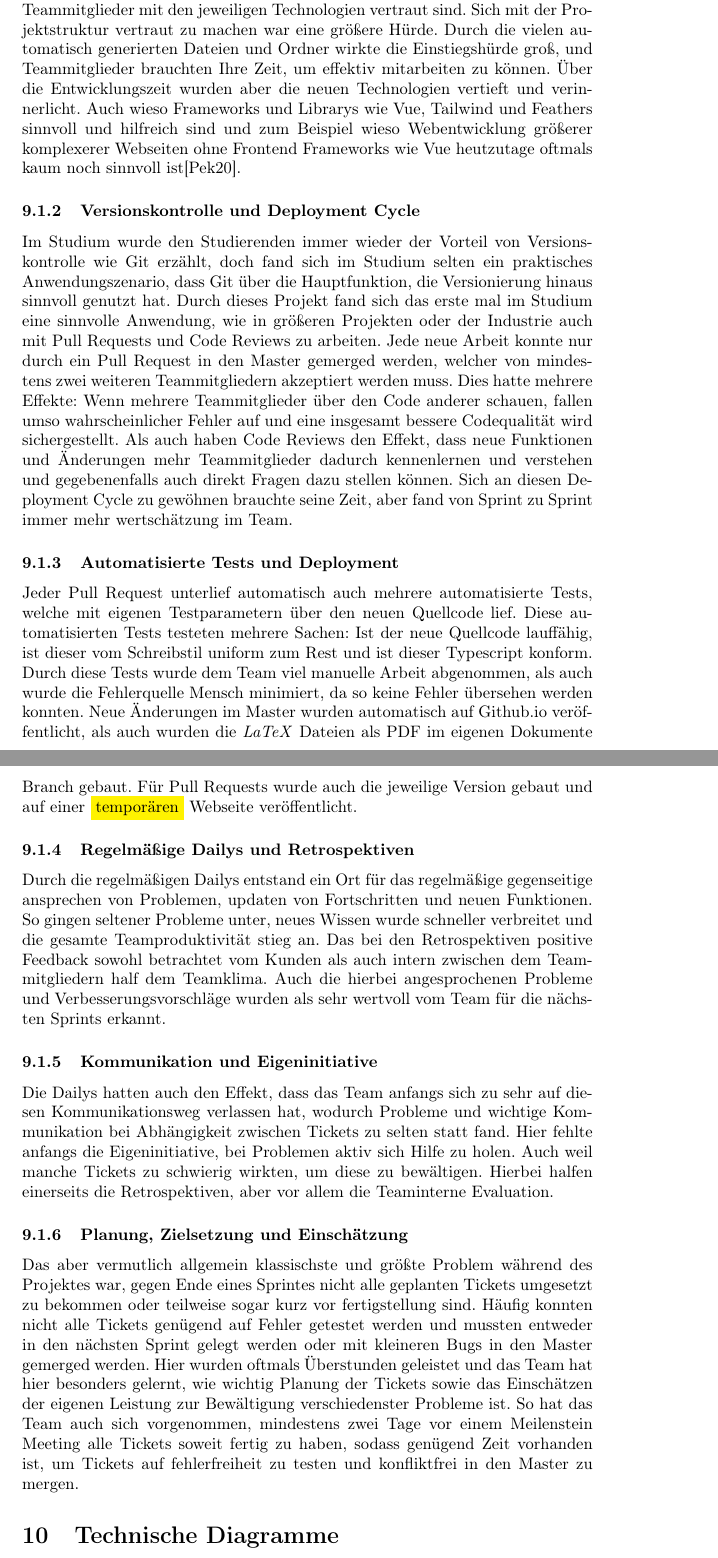
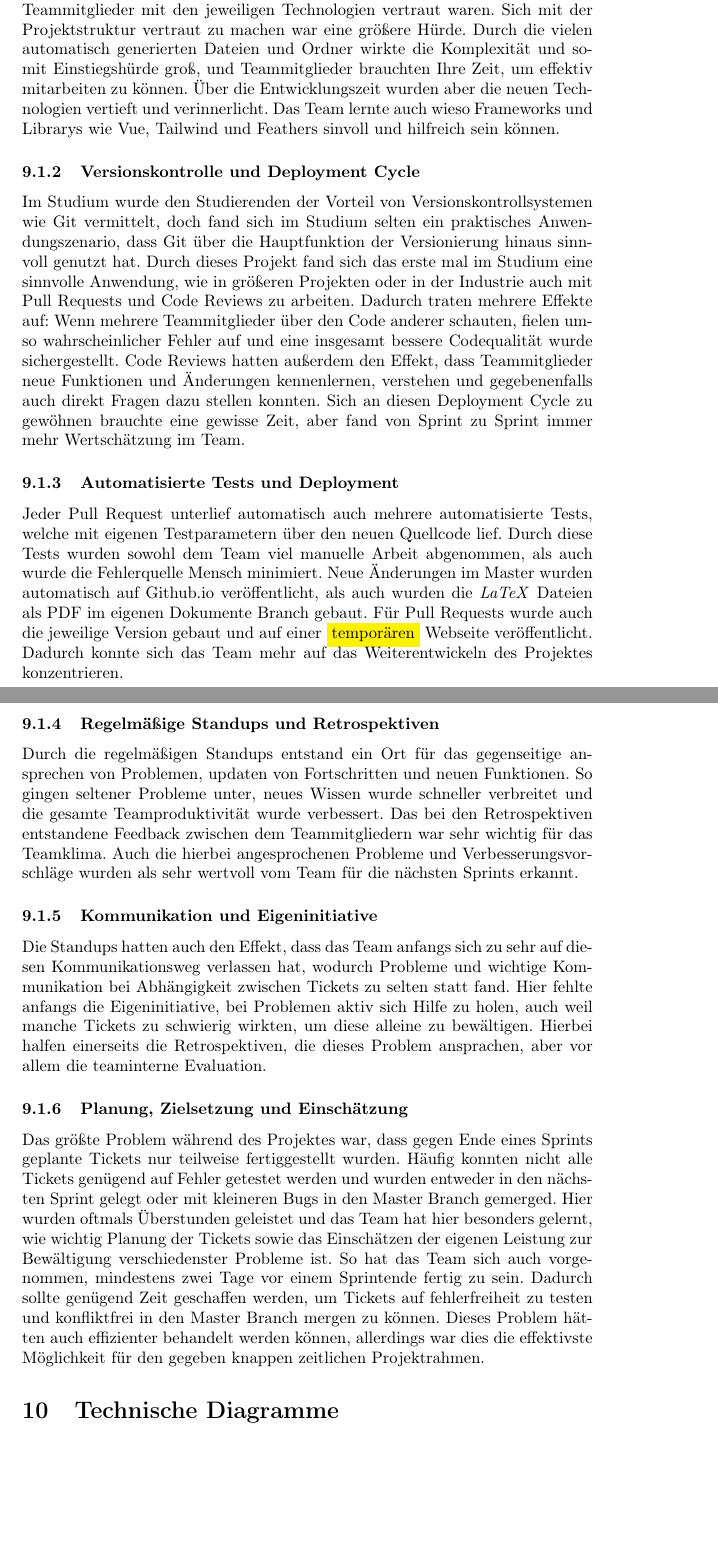
Before and after one commit to project-leek/project-leek, a LaTeX document (docs/report/report.tex): two parts of pages 12 and 13 of 14, joined at a grey line, cut so that both start at the same text, the shorter picture padded with empty space. Compiled offline with pdfLaTeX.

Commit message:
finalized mit jansen

```diff
--- a/docs/report/report.tex
+++ b/docs/report/report.tex
@@ -400,43 +400,44 @@ Auch Codingschemas und -Konventionen wurden neu erlernt und praktisch angewandt.
 
 \subsubsection{Einarbeitung in neue Technologien}
-Zu Beginn des Projektes bestand eine große Differenz, inwieweit die einzelnen Teammitglieder mit den jeweiligen Technologien vertraut sind.
+Zu Beginn des Projektes bestand eine größere Differenz, inwieweit die einzelnen Teammitglieder mit den jeweiligen Technologien vertraut waren.
 Sich mit der Projektstruktur vertraut zu machen war eine größere Hürde.
-Durch die vielen automatisch generierten Dateien und Ordner wirkte die Einstiegshürde groß, und Teammitglieder brauchten Ihre Zeit, um effektiv mitarbeiten zu können.
+Durch die vielen automatisch generierten Dateien und Ordner wirkte die Komplexität und somit Einstiegshürde groß, und Teammitglieder brauchten Ihre Zeit, um effektiv mitarbeiten zu können.
 Über die Entwicklungszeit wurden aber die neuen Technologien vertieft und verinnerlicht.
-Auch wieso Frameworks und Librarys wie Vue, Tailwind und Feathers sinnvoll und hilfreich sind und zum Beispiel wieso Webentwicklung größerer komplexerer Webseiten ohne Frontend Frameworks wie Vue heutzutage oftmals kaum noch sinnvoll ist\cite{stackoverflow:why_Frameworks}.
+Das Team lernte auch wieso Frameworks und Librarys wie Vue, Tailwind und Feathers sinvoll und hilfreich sein können.
 
 \subsubsection{Versionskontrolle und Deployment Cycle}
-Im Studium wurde den Studierenden immer wieder der Vorteil von Versionskontrolle wie Git erzählt, doch fand sich im Studium selten ein praktisches Anwendungszenario, dass Git über die Hauptfunktion, die Versionierung hinaus sinnvoll genutzt hat.
-Durch dieses Projekt fand sich das erste mal im Studium eine sinnvolle Anwendung, wie in größeren Projekten oder der Industrie auch mit Pull Requests und Code Reviews zu arbeiten.
-Jede neue Arbeit konnte nur durch ein Pull Request in den Master gemerged werden, welcher von mindestens zwei weiteren Teammitgliedern akzeptiert werden muss.
-Dies hatte mehrere Effekte: Wenn mehrere Teammitglieder über den Code anderer schauen, fallen umso wahrscheinlicher Fehler auf und eine insgesamt bessere Codequalität wird sichergestellt.
-Als auch haben Code Reviews den Effekt, dass neue Funktionen und Änderungen mehr Teammitglieder dadurch kennenlernen und verstehen und gegebenenfalls auch direkt Fragen dazu stellen können.
-Sich an diesen Deployment Cycle zu gewöhnen brauchte seine Zeit, aber fand von Sprint zu Sprint immer mehr wertschätzung im Team.
+Im Studium wurde den Studierenden der Vorteil von Versionskontrollsystemen wie Git vermittelt, doch fand sich im Studium selten ein praktisches Anwendungszenario, dass Git über die Hauptfunktion der Versionierung hinaus sinnvoll genutzt hat.
+Durch dieses Projekt fand sich das erste mal im Studium eine sinnvolle Anwendung, wie in größeren Projekten oder in der Industrie auch mit Pull Requests und Code Reviews zu arbeiten.
+Dadurch traten mehrere Effekte auf:
+Wenn mehrere Teammitglieder über den Code anderer schauten, fielen umso wahrscheinlicher Fehler auf und eine insgesamt bessere Codequalität wurde sichergestellt.
+Code Reviews hatten außerdem den Effekt, dass Teammitglieder neue Funktionen und Änderungen kennenlernen, verstehen und gegebenenfalls auch direkt Fragen dazu stellen konnten.
+Sich an diesen Deployment Cycle zu gewöhnen brauchte eine gewisse Zeit, aber fand von Sprint zu Sprint immer mehr Wertschätzung im Team.
 
 \subsubsection{Automatisierte Tests und Deployment}
 Jeder Pull Request unterlief automatisch auch mehrere automatisierte Tests, welche mit eigenen Testparametern über den neuen Quellcode lief.
-Diese automatisierten Tests testeten mehrere Sachen: Ist der neue Quellcode lauffähig, ist dieser vom Schreibstil uniform zum Rest und ist dieser Typescript konform.
-Durch diese Tests wurde dem Team viel manuelle Arbeit abgenommen, als auch wurde die Fehlerquelle Mensch minimiert, da so keine Fehler übersehen werden konnten.
+Durch diese Tests wurden sowohl dem Team viel manuelle Arbeit abgenommen, als auch wurde die Fehlerquelle Mensch minimiert.
 Neue Änderungen im Master wurden automatisch auf Github.io veröffentlicht, als auch wurden die \textit{LaTeX} Dateien als PDF im eigenen Dokumente Branch gebaut.
 Für Pull Requests wurde auch die jeweilige Version gebaut und auf einer \colorbox{yellow}{temporären} Webseite veröffentlicht.
+Dadurch konnte sich das Team mehr auf das Weiterentwickeln des Projektes konzentrieren.
 
-\subsubsection{Regelmäßige Dailys und Retrospektiven}
-Durch die regelmäßigen Dailys entstand ein Ort für das regelmäßige gegenseitige ansprechen von Problemen, updaten von Fortschritten und neuen Funktionen.
-So gingen seltener Probleme unter, neues Wissen wurde schneller verbreitet und die gesamte Teamproduktivität stieg an.
-Das bei den Retrospektiven positive Feedback sowohl betrachtet vom Kunden als auch intern zwischen dem Teammitgliedern half dem Teamklima.
+\subsubsection{Regelmäßige Standups und Retrospektiven}
+Durch die regelmäßigen Standups entstand ein Ort für das gegenseitige ansprechen von Problemen, updaten von Fortschritten und neuen Funktionen.
+So gingen seltener Probleme unter, neues Wissen wurde schneller verbreitet und die gesamte Teamproduktivität wurde verbessert.
+Das bei den Retrospektiven entstandene Feedback zwischen dem Teammitgliedern war sehr wichtig für das Teamklima.
 Auch die hierbei angesprochenen Probleme und Verbesserungsvorschläge wurden als sehr wertvoll vom Team für die nächsten Sprints erkannt.
 
 \subsubsection{Kommunikation und Eigeninitiative}
-Die Dailys hatten auch den Effekt, dass das Team anfangs sich zu sehr auf diesen Kommunikationsweg verlassen hat, wodurch Probleme und wichtige Kommunikation bei Abhängigkeit zwischen Tickets zu selten statt fand.
-Hier fehlte anfangs die Eigeninitiative, bei Problemen aktiv sich Hilfe zu holen.
-Auch weil manche Tickets zu schwierig wirkten, um diese zu bewältigen.
-Hierbei halfen einerseits die Retrospektiven, aber vor allem die Teaminterne Evaluation.
+Die Standups hatten auch den Effekt, dass das Team anfangs sich zu sehr auf diesen Kommunikationsweg verlassen hat, wodurch Probleme und wichtige Kommunikation bei Abhängigkeit zwischen Tickets zu selten statt fand.
+Hier fehlte anfangs die Eigeninitiative, bei Problemen aktiv sich Hilfe zu holen, auch weil manche Tickets zu schwierig wirkten, um diese alleine zu bewältigen.
+Hierbei halfen einerseits die Retrospektiven, die dieses Problem ansprachen, aber vor allem die teaminterne Evaluation.
 
 \subsubsection{Planung, Zielsetzung und Einschätzung}
-Das aber vermutlich allgemein klassischste und größte Problem während des Projektes war, gegen Ende eines Sprintes nicht alle geplanten Tickets umgesetzt zu bekommen oder teilweise sogar kurz vor fertigstellung sind.
-Häufig konnten nicht alle Tickets genügend auf Fehler getestet werden und mussten entweder in den nächsten Sprint gelegt werden oder mit kleineren Bugs in den Master gemerged werden.
+Das größte Problem während des Projektes war, dass gegen Ende eines Sprints geplante Tickets nur teilweise fertiggestellt wurden.
+Häufig konnten nicht alle Tickets genügend auf Fehler getestet werden und wurden entweder in den nächsten Sprint gelegt oder mit kleineren Bugs in den Master Branch gemerged.
 Hier wurden oftmals Überstunden geleistet und das Team hat hier besonders gelernt, wie wichtig Planung der Tickets sowie das Einschätzen der eigenen Leistung zur Bewältigung verschiedenster Probleme ist.
-So hat das Team auch sich vorgenommen, mindestens zwei Tage vor einem Meilenstein Meeting alle Tickets soweit fertig zu haben, sodass genügend Zeit vorhanden ist, um Tickets auf fehlerfreiheit zu testen und konfliktfrei in den Master zu mergen.
+So hat das Team sich auch vorgenommen, mindestens zwei Tage vor einem Sprintende fertig zu sein.
+Dadurch sollte genügend Zeit geschaffen werden, um Tickets auf fehlerfreiheit zu testen und konfliktfrei in den Master Branch mergen zu können.
+Dieses Problem hätten auch effizienter behandelt werden können, allerdings war dies die effektivste Möglichkeit für den gegeben knappen zeitlichen Projektrahmen.
 
 \section{Technische Diagramme}
 \colorbox{red}{TODO:}ER Diagramme, UML, solcher krams
```
Also changed, not shown: docs/report/report.tex (4 more changed lines).
